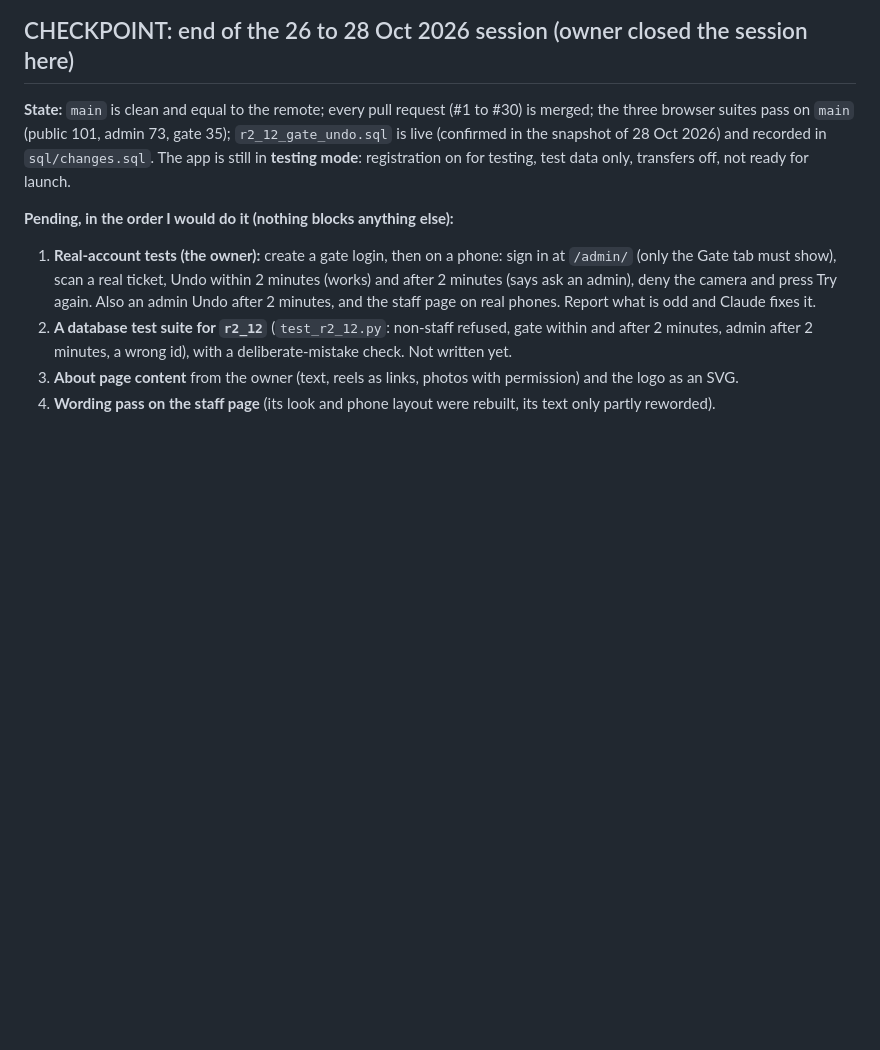
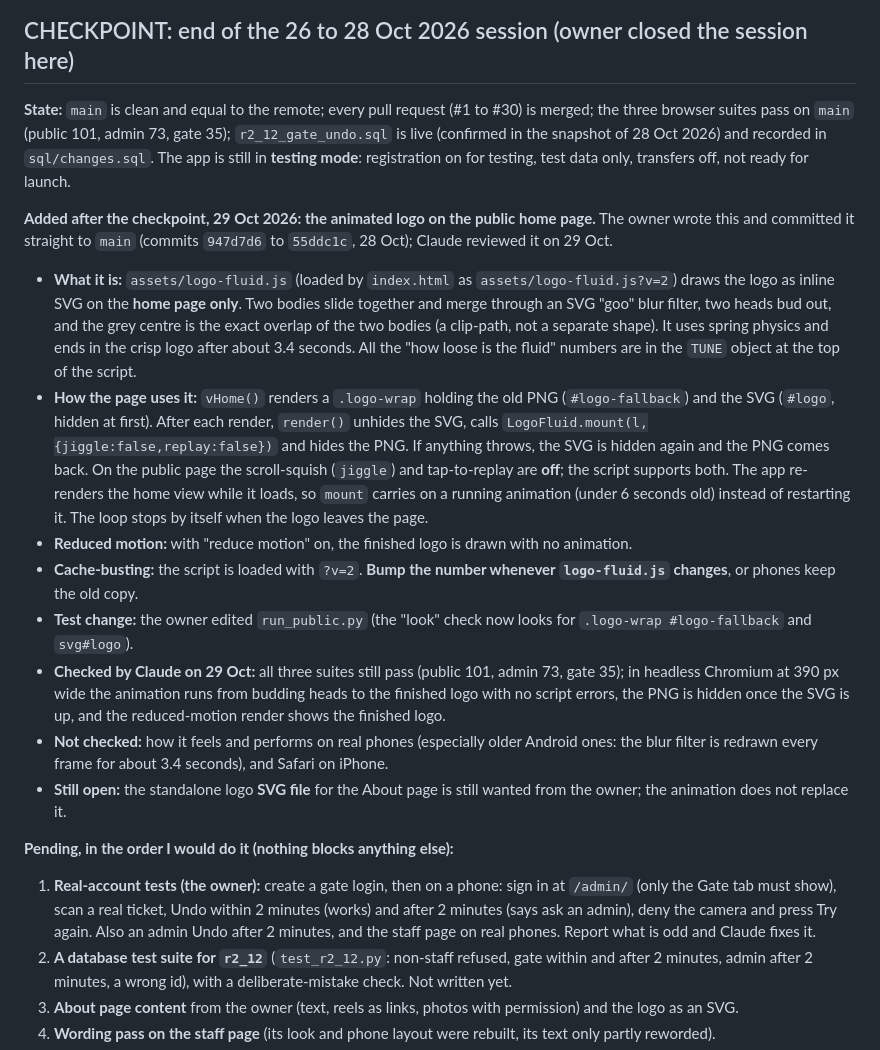
Before and after one commit to rameezmunirrr-gh/ca-meetup-register, a Markdown page: HANDOVER_NEXT_SESSION.md, the part around the change. Drawn GitHub-style; blank space fills up the shorter version.

Commit message:
Notes: record the animated logo on the public home page
Co-Authored-By: Claude Sonnet 5.5 <noreply@anthropic.com>
Claude-Session: https://claude.ai/code/session_016R3Gbu1uBEZUzaP3v3R9NY

```diff
--- a/HANDOVER_NEXT_SESSION.md
+++ b/HANDOVER_NEXT_SESSION.md
@@ -14,6 +14,16 @@
 ## CHECKPOINT: end of the 26 to 28 Oct 2026 session (owner closed the session here)
 
 **State:** `main` is clean and equal to the remote; every pull request (#1 to #30) is merged; the three browser suites pass on `main` (public 101, admin 73, gate 35); `r2_12_gate_undo.sql` is live (confirmed in the snapshot of 28 Oct 2026) and recorded in `sql/changes.sql`. The app is still in **testing mode**: registration on for testing, test data only, transfers off, not ready for launch.
+
+**Added after the checkpoint, 29 Oct 2026: the animated logo on the public home page.** The owner wrote this and committed it straight to `main` (commits `947d7d6` to `55ddc1c`, 28 Oct); Claude reviewed it on 29 Oct.
+- **What it is:** `assets/logo-fluid.js` (loaded by `index.html` as `assets/logo-fluid.js?v=2`) draws the logo as inline SVG on the **home page only**. Two bodies slide together and merge through an SVG "goo" blur filter, two heads bud out, and the grey centre is the exact overlap of the two bodies (a clip-path, not a separate shape). It uses spring physics and ends in the crisp logo after about 3.4 seconds. All the "how loose is the fluid" numbers are in the `TUNE` object at the top of the script.
+- **How the page uses it:** `vHome()` renders a `.logo-wrap` holding the old PNG (`#logo-fallback`) and the SVG (`#logo`, hidden at first). After each render, `render()` unhides the SVG, calls `LogoFluid.mount(l,{jiggle:false,replay:false})` and hides the PNG. If anything throws, the SVG is hidden again and the PNG comes back. On the public page the scroll-squish (`jiggle`) and tap-to-replay are **off**; the script supports both. The app re-renders the home view while it loads, so `mount` carries on a running animation (under 6 seconds old) instead of restarting it. The loop stops by itself when the logo leaves the page.
+- **Reduced motion:** with "reduce motion" on, the finished logo is drawn with no animation.
+- **Cache-busting:** the script is loaded with `?v=2`. **Bump the number whenever `logo-fluid.js` changes**, or phones keep the old copy.
+- **Test change:** the owner edited `run_public.py` (the "look" check now looks for `.logo-wrap #logo-fallback` and `svg#logo`).
+- **Checked by Claude on 29 Oct:** all three suites still pass (public 101, admin 73, gate 35); in headless Chromium at 390 px wide the animation runs from budding heads to the finished logo with no script errors, the PNG is hidden once the SVG is up, and the reduced-motion render shows the finished logo.
+- **Not checked:** how it feels and performs on real phones (especially older Android ones: the blur filter is redrawn every frame for about 3.4 seconds), and Safari on iPhone.
+- **Still open:** the standalone logo **SVG file** for the About page is still wanted from the owner; the animation does not replace it.
 
 **Pending, in the order I would do it (nothing blocks anything else):**
 1. **Real-account tests (the owner):** create a gate login, then on a phone: sign in at `/admin/` (only the Gate tab must show), scan a real ticket, Undo within 2 minutes (works) and after 2 minutes (says ask an admin), deny the camera and press Try again. Also an admin Undo after 2 minutes, and the staff page on real phones. Report what is odd and Claude fixes it.
```
Also changed, not shown: PROJECT_NOTES.md (+3 -1 lines).
